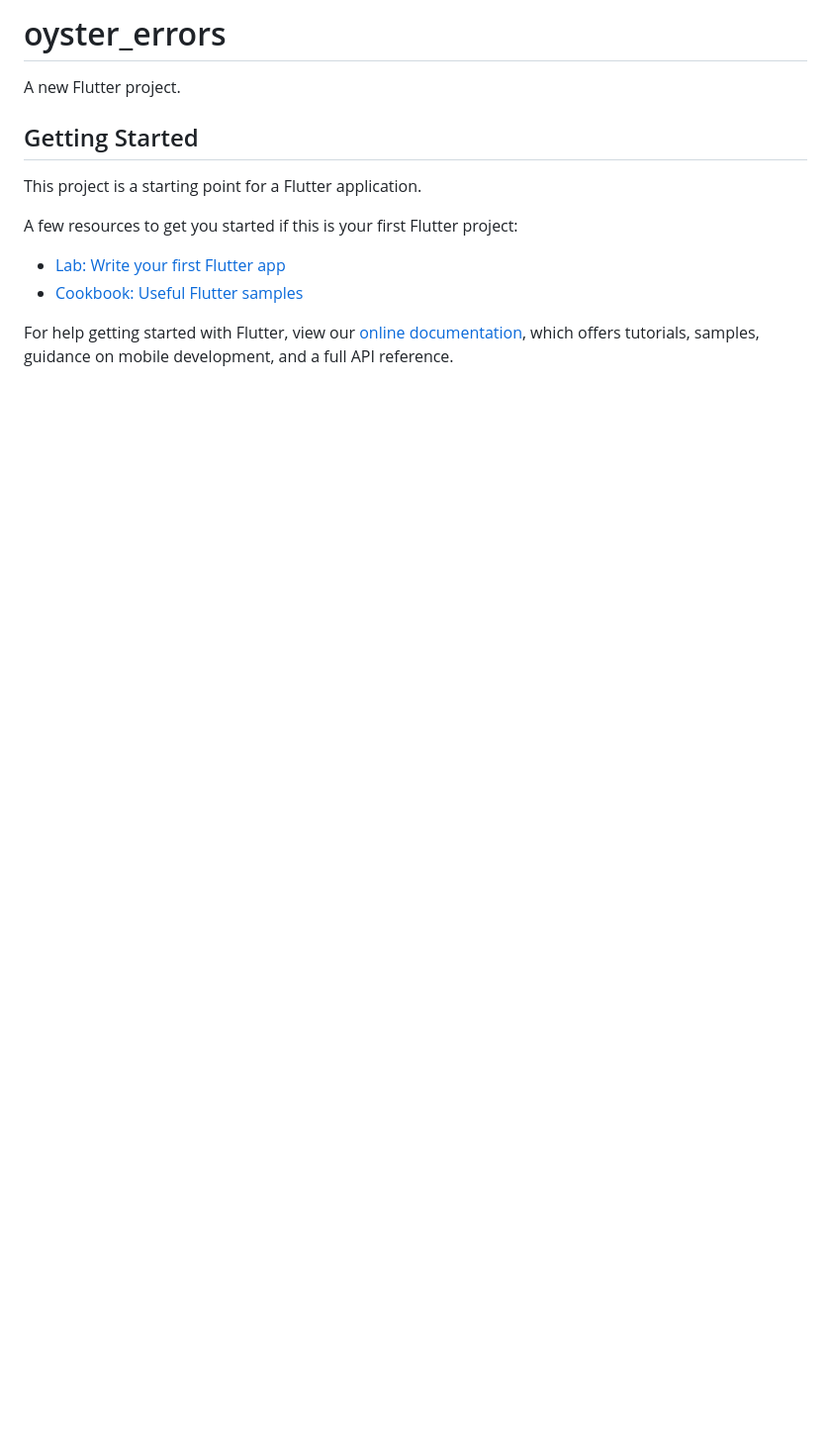
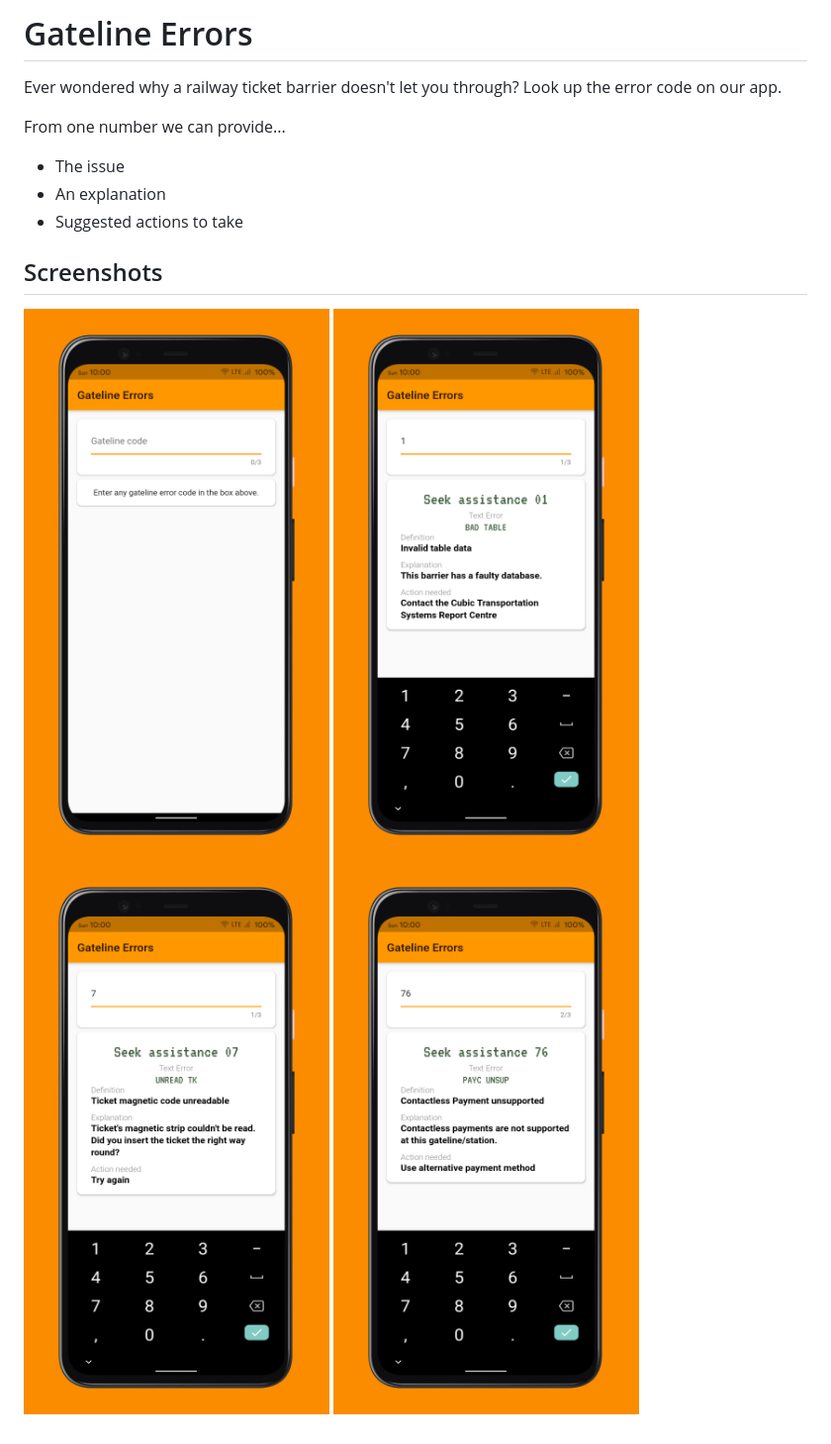
Before and after one commit to davwheat/ticket-barrier-errors-android-app, a Markdown page: README.md, the part around the change. Shown: that part at 99% size. Drawn GitHub-style; pictures changed too: docs/img/example_error-1.png (added), docs/img/example_error-7.png (added), docs/img/example_error-76.png (added); blank space fills up the shorter version.

Commit message:
Add custom README

```diff
--- a/README.md
+++ b/README.md
@@ -1,16 +1,16 @@
-# oyster_errors
+# Gateline Errors
 
-A new Flutter project.
+Ever wondered why a railway ticket barrier doesn't let you through? Look up the error code on our app.
 
-## Getting Started
+From one number we can provide...
 
-This project is a starting point for a Flutter application.
+- The issue
+- An explanation
+- Suggested actions to take
 
-A few resources to get you started if this is your first Flutter project:
+## Screenshots
 
-- [Lab: Write your first Flutter app](https://flutter.dev/docs/get-started/codelab)
-- [Cookbook: Useful Flutter samples](https://flutter.dev/docs/cookbook)
-
-For help getting started with Flutter, view our
-[online documentation](https://flutter.dev/docs), which offers tutorials,
-samples, guidance on mobile development, and a full API reference.
+![](docs/img/example_nothing-entered.png)
+![](docs/img/example_error-1.png)
+![](docs/img/example_error-7.png)
+![](docs/img/example_error-76.png)
```
